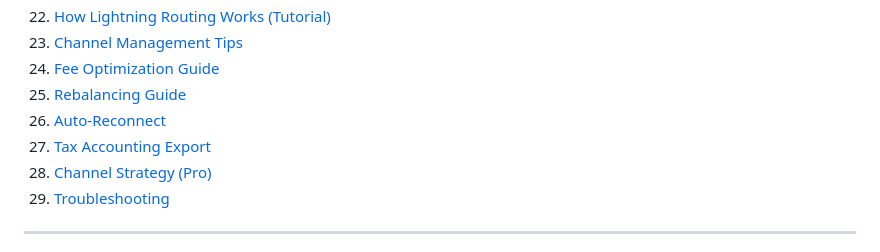
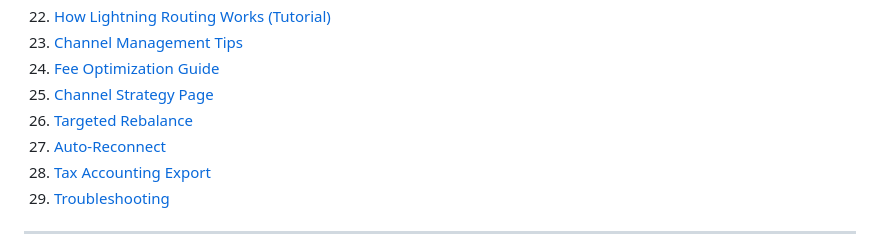
Before and after one commit to lioranecho-cpu/lightning-control-center, a Markdown page: MANUAL.md, the part around the change. Drawn GitHub-style.

Commit message:
Update table of contents in MANUAL.md
added targeted rebalances

```diff
--- a/MANUAL.md
+++ b/MANUAL.md
@@ -34,10 +34,10 @@
 22. [How Lightning Routing Works (Tutorial)](#how-lightning-routing-works-tutorial)
 23. [Channel Management Tips](#channel-management-tips)
 24. [Fee Optimization Guide](#fee-optimization-guide)
-25. [Rebalancing Guide](#rebalancing-guide)
-26. [Auto-Reconnect](#auto-reconnect-background-worker)
-27. [Tax Accounting Export](#tax-accounting-export-pro)
-28. [Channel Strategy (Pro)](#channel-strategy-pro)
+25. [Channel Strategy Page](#channel-strategy-page-pro)
+26. [Targeted Rebalance](#targeted-rebalance-pro)
+27. [Auto-Reconnect](#auto-reconnect-background-worker)
+28. [Tax Accounting Export](#tax-accounting-export-pro)
 29. [Troubleshooting](#troubleshooting)
 ---
 
```
